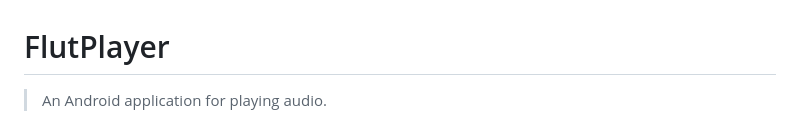
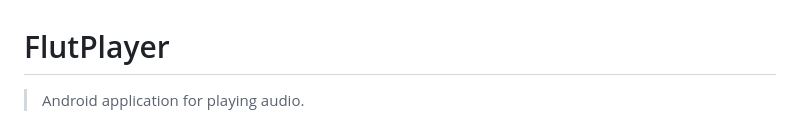
Before and after one commit to n3wzd/FlutPlayer, a Markdown page: README.md, the part around the change. GitHub-like rendering.

```diff
--- a/README.md
+++ b/README.md
@@ -1,5 +1,5 @@
 # FlutPlayer
-> An Android application for playing audio.
+> Android application for playing audio.
 
 ![example](example.png)
 
```
